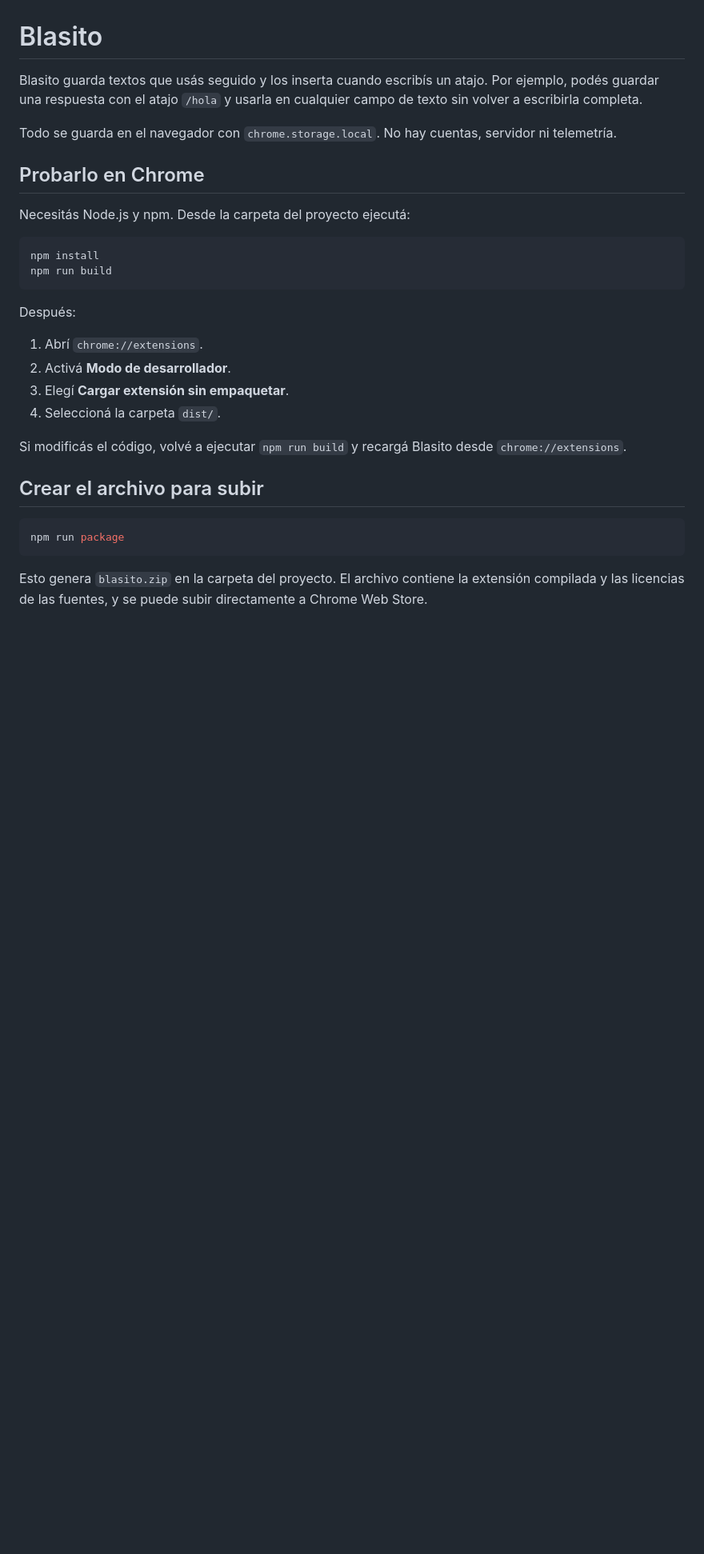
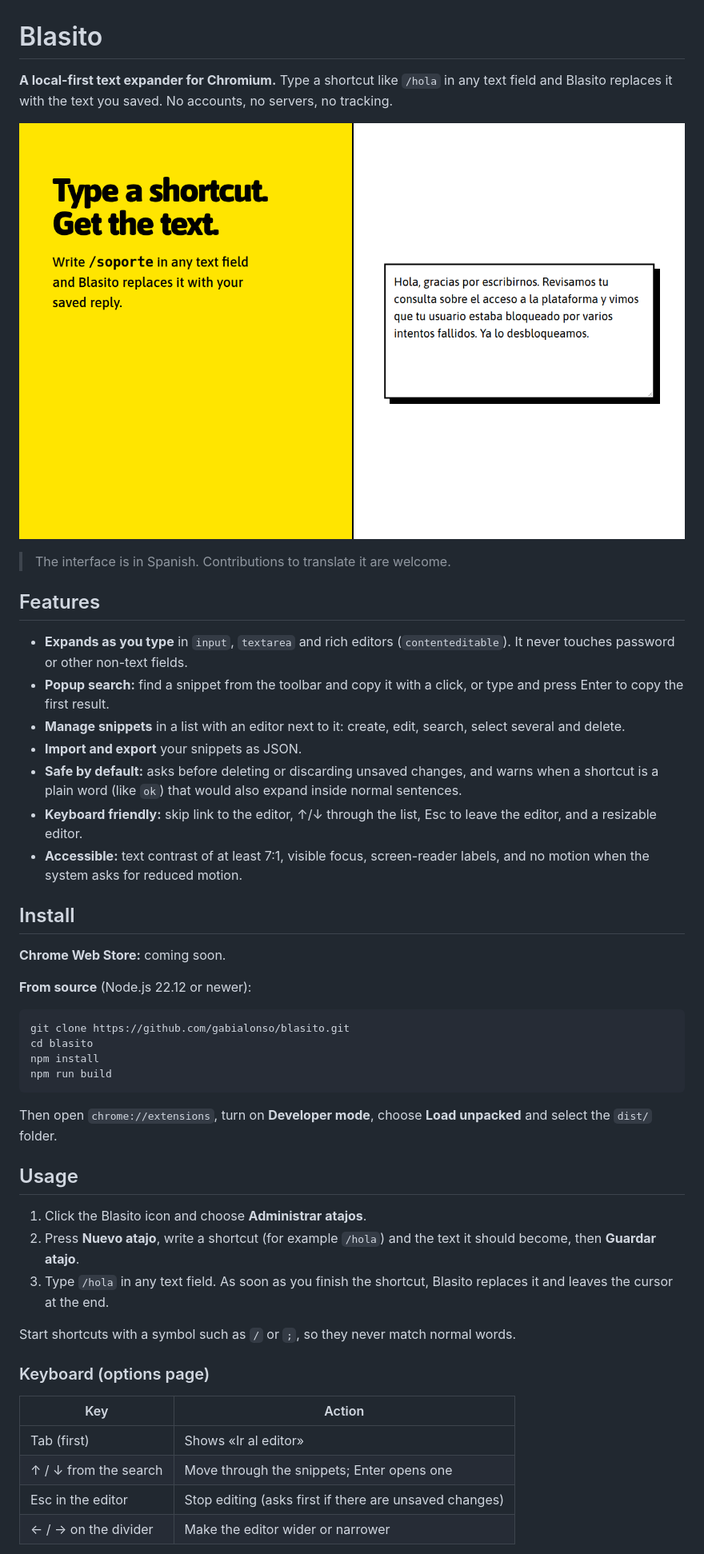
Before and after one commit to gabialonso/blasito, a Markdown page: README.md, the part around one of its changes. Shown at 80% size. Drawn GitHub-style; pictures changed too: store/screenshot-1-expand.png (added); blank space fills up the shorter version.

Commit message:
docs: publish as MIT open source with store materials

````diff
--- a/README.md
+++ b/README.md
@@ -1,32 +1,50 @@
 # Blasito
 
-Blasito guarda textos que usás seguido y los inserta cuando escribís un atajo. Por ejemplo, podés guardar una respuesta con el atajo `/hola` y usarla en cualquier campo de texto sin volver a escribirla completa.
+**A local-first text expander for Chromium.** Type a shortcut like `/hola` in any text field and Blasito replaces it with the text you saved. No accounts, no servers, no tracking.
 
-Todo se guarda en el navegador con `chrome.storage.local`. No hay cuentas, servidor ni telemetría.
+![Type a shortcut, get the text](store/screenshot-1-expand.png)
 
-## Probarlo en Chrome
+> The interface is in Spanish. Contributions to translate it are welcome.
 
-Necesitás Node.js y npm. Desde la carpeta del proyecto ejecutá:
+## Features
+
+- **Expands as you type** in `input`, `textarea` and rich editors (`contenteditable`). It never touches password or other non-text fields.
+- **Popup search:** find a snippet from the toolbar and copy it with a click, or type and press Enter to copy the first result.
+- **Manage snippets** in a list with an editor next to it: create, edit, search, select several and delete.
+- **Import and export** your snippets as JSON.
+- **Safe by default:** asks before deleting or discarding unsaved changes, and warns when a shortcut is a plain word (like `ok`) that would also expand inside normal sentences.
+- **Keyboard friendly:** skip link to the editor, ↑/↓ through the list, Esc to leave the editor, and a resizable editor.
+- **Accessible:** text contrast of at least 7:1, visible focus, screen-reader labels, and no motion when the system asks for reduced motion.
+
+## Install
+
+**Chrome Web Store:** coming soon.
+
+**From source** (Node.js 22.12 or newer):
 
 ```bash
+git clone https://github.com/gabialonso/blasito.git
+cd blasito
 npm install
 npm run build
 ```
 
-Después:
+Then open `chrome://extensions`, turn on **Developer mode**, choose **Load unpacked** and select the `dist/` folder.
 
-1. Abrí `chrome://extensions`.
-2. Activá **Modo de desarrollador**.
-3. Elegí **Cargar extensión sin empaquetar**.
-4. Seleccioná la carpeta `dist/`.
+## Usage
 
-Si modificás el código, volvé a ejecutar `npm run build` y recargá Blasito desde `chrome://extensions`.
+1. Click the Blasito icon and choose **Administrar atajos**.
+2. Press **Nuevo atajo**, write a shortcut (for example `/hola`) and the text it should become, then **Guardar atajo**.
+3. Type `/hola` in any text field. As soon as you finish the shortcut, Blasito replaces it and leaves the cursor at the end.
 
-## Crear el archivo para subir
+Start shortcuts with a symbol such as `/` or `;`, so they never match normal words.
 
-```bash
-npm run package
-```
+### Keyboard (options page)
 
-Esto genera `blasito.zip` en la carpeta del proyecto. El archivo contiene la extensión compilada y las licencias de las fuentes, y se puede subir directamente a Chrome Web Store.
+| Key | Action |
+| --- | --- |
+| Tab (first) | Shows «Ir al editor» |
+| ↑ / ↓ from the search | Move through the snippets; Enter opens one |
+| Esc in the editor | Stop editing (asks first if there are unsaved changes) |
+| ← / → on the divider | Make the editor wider or narrower |
 
````
Also changed, not shown: other parts of README.md (+40 -84 lines), PRIVACY.md (added, +38 -0 lines), docs/chrome-web-store.md (added, +106 -0 lines), store/icon-128.png (added), store/promo-small-440x280.png (added), store/screenshot-2-popup.png (added), store/screenshot-3-options.png (added), 1 other file.
